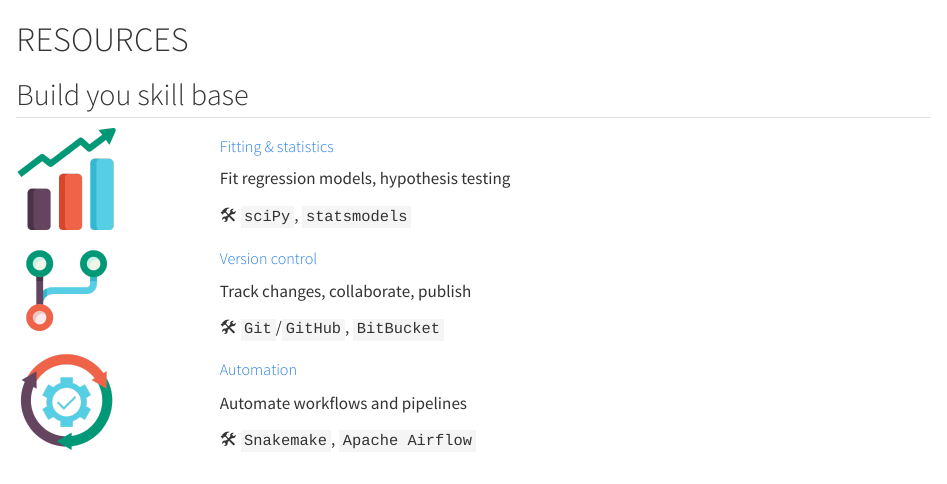
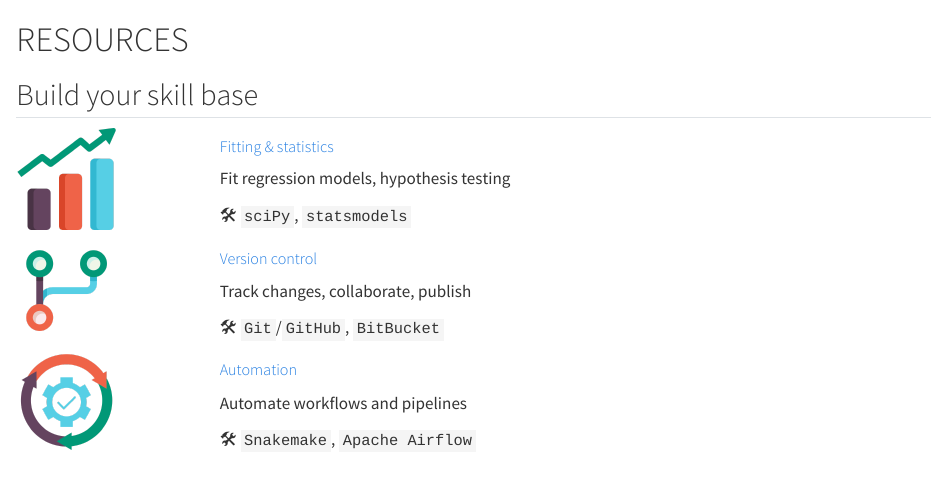
Before and after one commit to biobenchtobytes/I2P, a Quarto document (pages/resources.qmd): the page in a window 1100 px wide, from its top. Rendered offline with R 4.5, knitr and Pandoc in place of Quarto, with nearby package versions.

Commit message:
Fix headings

```diff
--- a/pages/resources.qmd
+++ b/pages/resources.qmd
@@ -1,7 +1,7 @@
 # RESOURCES {.unnumbered}
 
 
-## Build you skill base
+## Build your skill base
 
 ::: {.columns}
 ::: {.column width="20%"}
```
Also changed, not shown: pages/resources.qmd (2 more changed lines).
